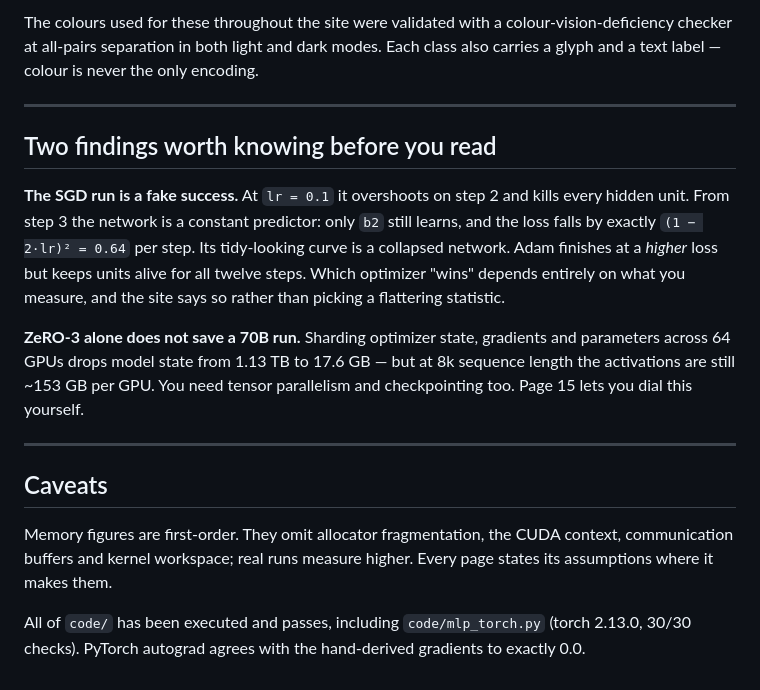
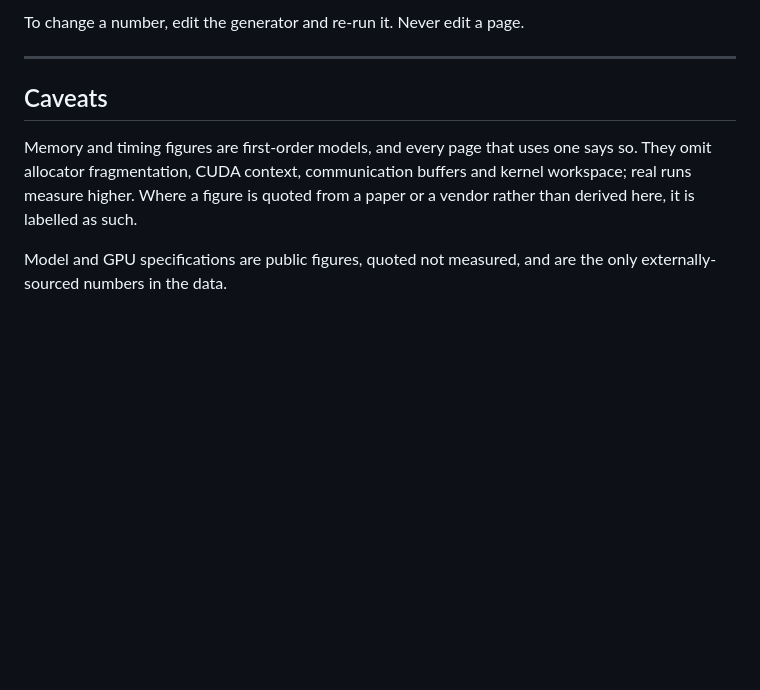
Before and after one commit to Vivek-anand-jain/nn-internals, a Markdown page: README.md, the part around one of its changes. Drawn GitHub-style; blank space fills up the shorter version.

```diff
--- a/README.md
+++ b/README.md
@@ -92,33 +128,13 @@ distributed-training technique is an answer to "which of these do we split up?"
-The colours used for these throughout the site were validated with a
-colour-vision-deficiency checker at all-pairs separation in both light and dark
-modes. Each class also carries a glyph and a text label — colour is never the
-only encoding.
-
----
-
-## Two findings worth knowing before you read
-
-**The SGD run is a fake success.** At `lr = 0.1` it overshoots on step 2 and
-kills every hidden unit. From step 3 the network is a constant predictor: only
-`b2` still learns, and the loss falls by exactly `(1 − 2·lr)² = 0.64` per step.
-Its tidy-looking curve is a collapsed network. Adam finishes at a *higher* loss
-but keeps units alive for all twelve steps. Which optimizer "wins" depends
-entirely on what you measure, and the site says so rather than picking a
-flattering statistic.
-
-**ZeRO-3 alone does not save a 70B run.** Sharding optimizer state, gradients
-and parameters across 64 GPUs drops model state from 1.13 TB to 17.6 GB — but at
-8k sequence length the activations are still ~153 GB per GPU. You need tensor
-parallelism and checkpointing too. Page 15 lets you dial this yourself.
+To change a number, edit the generator and re-run it. Never edit a page.
 
 ---
 
 ## Caveats
 
-Memory figures are first-order. They omit allocator fragmentation, the CUDA
-context, communication buffers and kernel workspace; real runs measure higher.
-Every page states its assumptions where it makes them.
+Memory and timing figures are first-order models, and every page that uses one
+says so. They omit allocator fragmentation, CUDA context, communication buffers
+and kernel workspace; real runs measure higher. Where a figure is quoted from a
+paper or a vendor rather than derived here, it is labelled as such.
 
-All of `code/` has been executed and passes, including `code/mlp_torch.py`
-(torch 2.13.0, 30/30 checks). PyTorch autograd agrees with the hand-derived
-gradients to exactly 0.0.
+Model and GPU specifications are public figures, quoted not measured, and are
+the only externally-sourced numbers in the data.
```
Also changed, not shown: other parts of README.md (+106 -70 lines).
